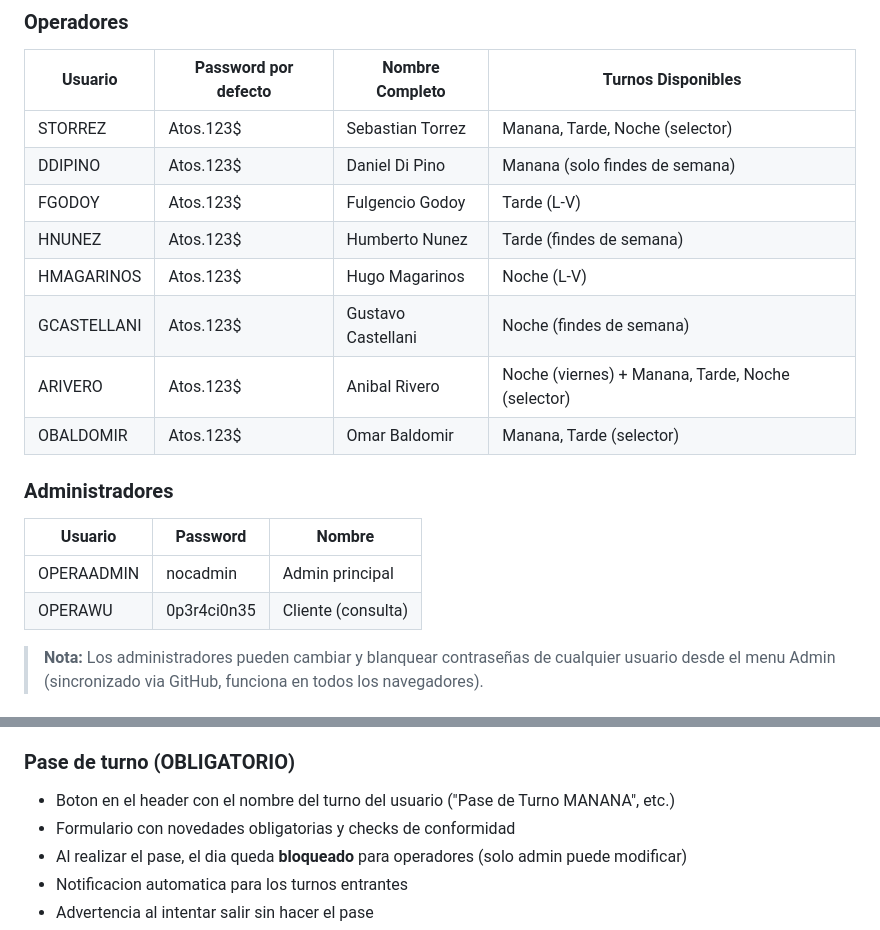
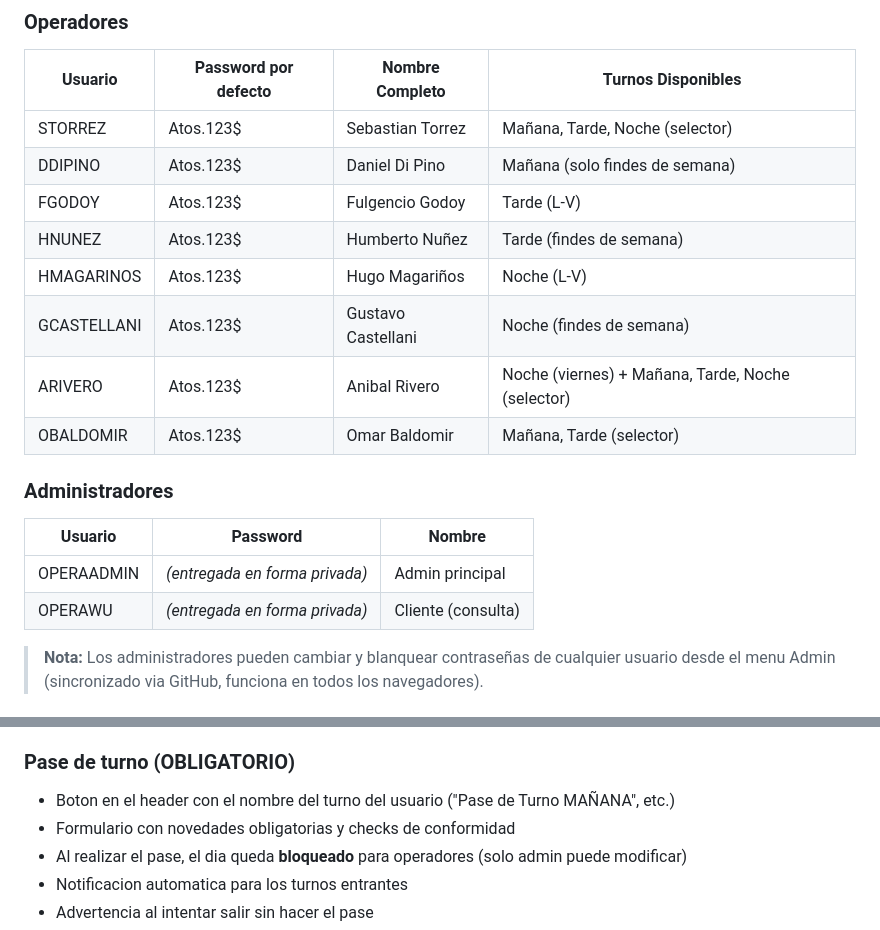
Before and after one commit to operanoc/nocronograma, a Markdown page: README.md, 2 parts joined by grey strips. Drawn GitHub-style.

Commit message:
Actualizacion: manual sin contrasenas de admin, correccion Ñ en Mañana/Nuñez/Magariños

```diff
--- a/README.md
+++ b/README.md
@@ -16,21 +16,21 @@ Cada operador tiene su propia cuenta individual con su nombre real, lo que permi
 
 | Usuario | Password por defecto | Nombre Completo | Turnos Disponibles |
 |---------|---------------------|-----------------|-------------------|
-| STORREZ | Atos.123$ | Sebastian Torrez | Manana, Tarde, Noche (selector) |
-| DDIPINO | Atos.123$ | Daniel Di Pino | Manana (solo findes de semana) |
+| STORREZ | Atos.123$ | Sebastian Torrez | Mañana, Tarde, Noche (selector) |
+| DDIPINO | Atos.123$ | Daniel Di Pino | Mañana (solo findes de semana) |
 | FGODOY | Atos.123$ | Fulgencio Godoy | Tarde (L-V) |
-| HNUNEZ | Atos.123$ | Humberto Nunez | Tarde (findes de semana) |
-| HMAGARINOS | Atos.123$ | Hugo Magarinos | Noche (L-V) |
+| HNUNEZ | Atos.123$ | Humberto Nuñez | Tarde (findes de semana) |
+| HMAGARINOS | Atos.123$ | Hugo Magariños | Noche (L-V) |
 | GCASTELLANI | Atos.123$ | Gustavo Castellani | Noche (findes de semana) |
-| ARIVERO | Atos.123$ | Anibal Rivero | Noche (viernes) + Manana, Tarde, Noche (selector) |
-| OBALDOMIR | Atos.123$ | Omar Baldomir | Manana, Tarde (selector) |
+| ARIVERO | Atos.123$ | Anibal Rivero | Noche (viernes) + Mañana, Tarde, Noche (selector) |
+| OBALDOMIR | Atos.123$ | Omar Baldomir | Mañana, Tarde (selector) |
 
 ### Administradores
 
 | Usuario | Password | Nombre |
 |---------|----------|--------|
-| OPERAADMIN | nocadmin | Admin principal |
-| OPERAWU | 0p3r4ci0n35 | Cliente (consulta) |
+| OPERAADMIN | *(entregada en forma privada)* | Admin principal |
+| OPERAWU | *(entregada en forma privada)* | Cliente (consulta) |
 
 > **Nota:** Los administradores pueden cambiar y blanquear contraseñas de cualquier usuario desde el menu Admin (sincronizado via GitHub, funciona en todos los navegadores).
 
@@ -51,7 +51,7 @@ Cada operador tiene su propia cuenta individual con su nombre real, lo que permi
 - **Copia de dia anterior:** Copia la estructura del dia previo con horarios limpios
 
 ### Pase de turno (OBLIGATORIO)
-- Boton en el header con el nombre del turno del usuario ("Pase de Turno MANANA", etc.)
+- Boton en el header con el nombre del turno del usuario ("Pase de Turno MAÑANA", etc.)
 - Formulario con novedades obligatorias y checks de conformidad
 - Al realizar el pase, el dia queda **bloqueado** para operadores (solo admin puede modificar)
 - Notificacion automatica para los turnos entrantes
```
